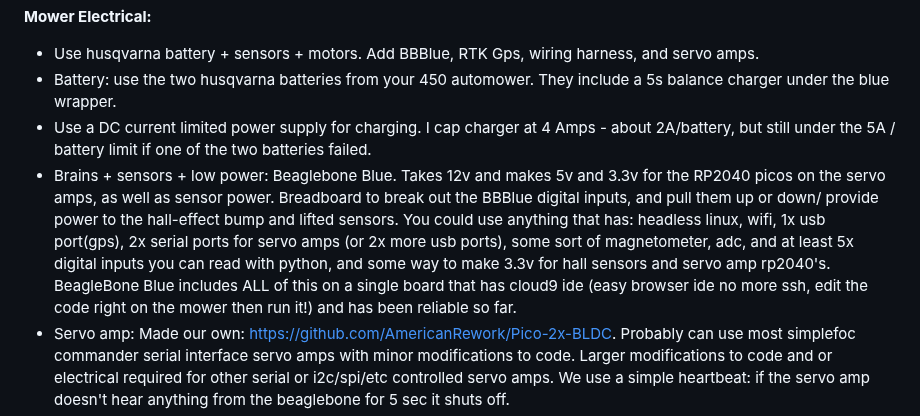
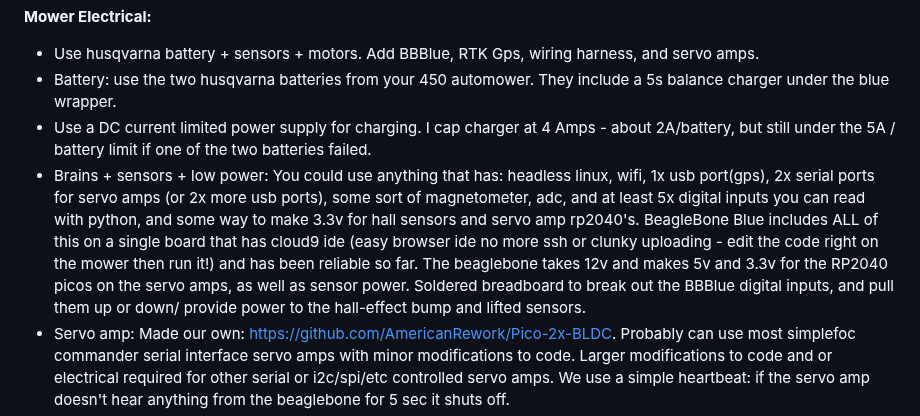
Before and after one commit to AmericanRework/SimpleMower, a Markdown page: README.md, the part around the change. Drawn GitHub-style.

```diff
--- a/README.md
+++ b/README.md
@@ -10,7 +10,7 @@ The best part is no part: Start with an older automower, then throw out all the
   - Use husqvarna battery + sensors + motors. Add BBBlue, RTK Gps, wiring harness, and servo amps.
   - Battery: use the two husqvarna batteries from your 450 automower. They include a 5s balance charger under the blue wrapper.
   - Use a DC current limited power supply for charging. I cap charger at 4 Amps - about 2A/battery, but still under the 5A / battery limit if one of the two batteries failed.
-  - Brains + sensors + low power: Beaglebone Blue. Takes 12v and makes 5v and 3.3v for the RP2040 picos on the servo amps, as well as sensor power. Breadboard to break out the BBBlue digital inputs, and pull them up or down/ provide power to the hall-effect bump and lifted sensors. You could use anything that has: headless linux, wifi, 1x usb port(gps), 2x serial ports for servo amps (or 2x more usb ports), some sort of magnetometer, adc, and at least 5x digital inputs you can read with python, and some way to make 3.3v for hall sensors and servo amp rp2040's. BeagleBone Blue includes ALL of this on a single board that has cloud9 ide (easy browser ide no more ssh, edit the code right on the mower then run it!) and has been reliable so far.
+  - Brains + sensors + low power: You could use anything that has: headless linux, wifi, 1x usb port(gps), 2x serial ports for servo amps (or 2x more usb ports), some sort of magnetometer, adc, and at least 5x digital inputs you can read with python, and some way to make 3.3v for hall sensors and servo amp rp2040's. BeagleBone Blue includes ALL of this on a single board that has cloud9 ide (easy browser ide no more ssh or clunky uploading - edit the code right on the mower then run it!) and has been reliable so far. The beaglebone takes 12v and makes 5v and 3.3v for the RP2040 picos on the servo amps, as well as sensor power. Soldered breadboard to break out the BBBlue digital inputs, and pull them up or down/ provide power to the hall-effect bump and lifted sensors.
   - Servo amp: Made our own: https://github.com/AmericanRework/Pico-2x-BLDC. Probably can use most simplefoc commander serial interface servo amps with minor modifications to code. Larger modifications to code and or electrical required for other serial or i2c/spi/etc controlled servo amps. We use a simple heartbeat: if the servo amp doesn't hear anything from the beaglebone for 5 sec it shuts off.
   - Sparkfun RTK GPS to BBBlue usb port. (https://www.sparkfun.com/products/18292)
   - I'll try to post prints and pinouts of all this.
```
